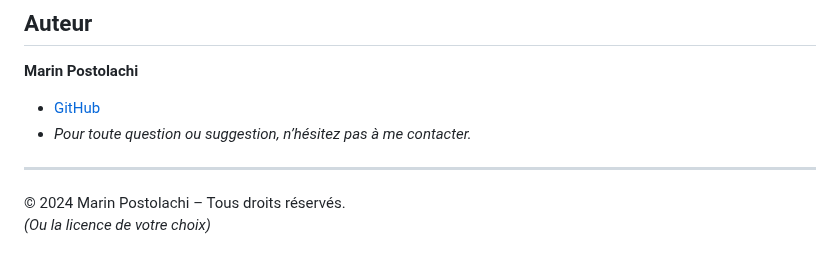
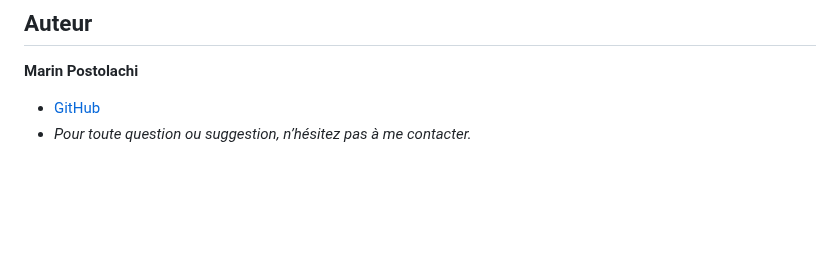
Before and after one commit to marin1109/AtmoPulse, a Markdown page: README.md, the part around the change. Drawn GitHub-style; blank space fills up the shorter version.

```diff
--- a/README.md
+++ b/README.md
@@ -134,8 +134,3 @@ N’hésitez pas à proposer vos idées et corrections !
 **Marin Postolachi**
 - [GitHub](https://github.com/marin1109)
 - *Pour toute question ou suggestion, n’hésitez pas à me contacter.*
-
----
-
-© 2024 Marin Postolachi – Tous droits réservés.
-*(Ou la licence de votre choix)*
```
